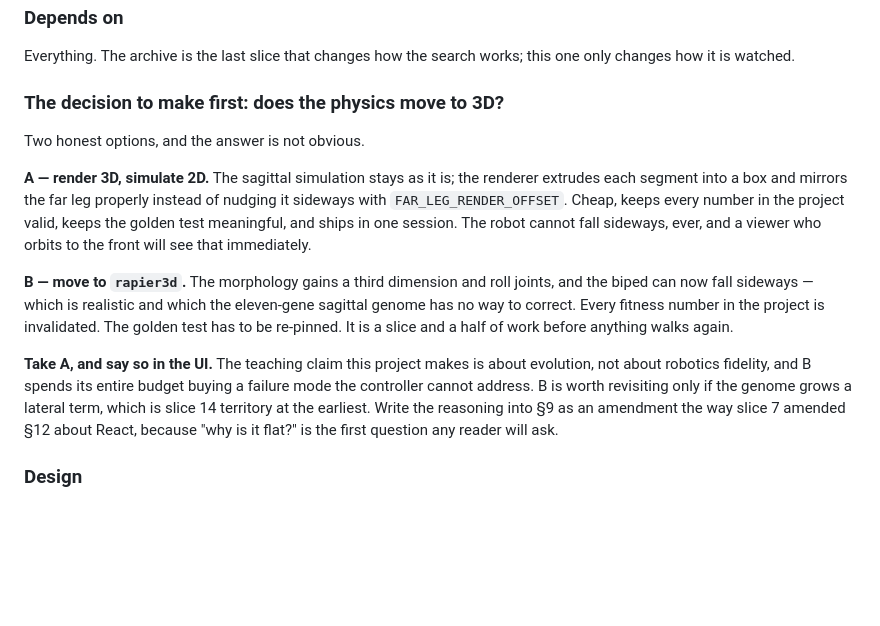
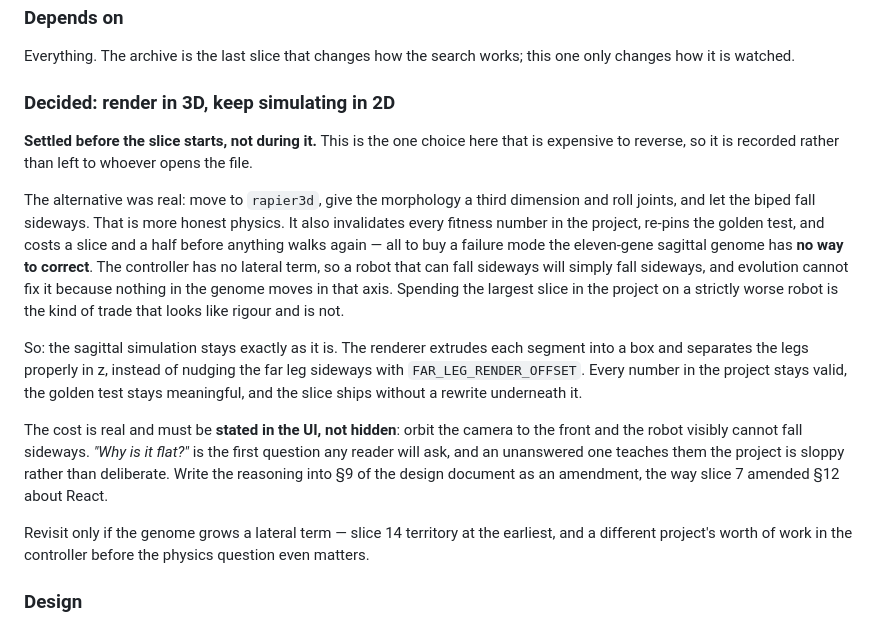
Before and after one commit to RobCawsey/Evolab, a Markdown page: docs/implementation.md, the part around the change. Rendered like a GitHub page; blank space fills up the shorter version.

Commit message:
Record the slice 9 physics decision as settled
Render in 3D, keep simulating in 2D. Was written up as a recommendation between
two options at the end of slice 8; now confirmed, so the implementation guide
states it as a decision and CLAUDE.md carries it into every session.

The reasoning that matters: rapier3d buys a sideways fall the eleven-gene
sagittal genome has no lateral term to correct, so evolution could not fix it —
at the cost of every fitness number in the project and a re-pinned golden test.
The visible consequence (orbit to the front and the robot cannot fall sideways)
is to be stated in the UI, not hidden.

No code change.

Co-Authored-By: Claude Sonnet 5 <noreply@anthropic.com>

```diff
--- a/docs/implementation.md
+++ b/docs/implementation.md
@@ -1717,27 +1717,34 @@ the 2D view stays exactly as it is. §9 of the design document.
 Everything. The archive is the last slice that changes how the search works; this one only
 changes how it is watched.
 
-### The decision to make first: does the physics move to 3D?
-
-Two honest options, and the answer is not obvious.
-
-**A — render 3D, simulate 2D.** The sagittal simulation stays as it is; the renderer extrudes
-each segment into a box and mirrors the far leg properly instead of nudging it sideways with
-`FAR_LEG_RENDER_OFFSET`. Cheap, keeps every number in the project valid, keeps the golden
-test meaningful, and ships in one session. The robot cannot fall sideways, ever, and a viewer
-who orbits to the front will see that immediately.
-
-**B — move to `rapier3d`.** The morphology gains a third dimension and roll joints, and the
-biped can now fall sideways — which is realistic and which the eleven-gene sagittal genome
-has no way to correct. Every fitness number in the project is invalidated. The golden test
-has to be re-pinned. It is a slice and a half of work before anything walks again.
-
-**Take A, and say so in the UI.** The teaching claim this project makes is about evolution,
-not about robotics fidelity, and B spends its entire budget buying a failure mode the
-controller cannot address. B is worth revisiting only if the genome grows a lateral term,
-which is slice 14 territory at the earliest. Write the reasoning into §9 as an amendment the
-way slice 7 amended §12 about React, because "why is it flat?" is the first question any
-reader will ask.
+### Decided: render in 3D, keep simulating in 2D
+
+**Settled before the slice starts, not during it.** This is the one choice here that is
+expensive to reverse, so it is recorded rather than left to whoever opens the file.
+
+The alternative was real: move to `rapier3d`, give the morphology a third dimension and roll
+joints, and let the biped fall sideways. That is more honest physics. It also invalidates
+every fitness number in the project, re-pins the golden test, and costs a slice and a half
+before anything walks again — all to buy a failure mode the eleven-gene sagittal genome has
+**no way to correct**. The controller has no lateral term, so a robot that can fall sideways
+will simply fall sideways, and evolution cannot fix it because nothing in the genome moves
+in that axis. Spending the largest slice in the project on a strictly worse robot is the
+kind of trade that looks like rigour and is not.
+
+So: the sagittal simulation stays exactly as it is. The renderer extrudes each segment into
+a box and separates the legs properly in z, instead of nudging the far leg sideways with
+`FAR_LEG_RENDER_OFFSET`. Every number in the project stays valid, the golden test stays
+meaningful, and the slice ships without a rewrite underneath it.
+
+The cost is real and must be **stated in the UI, not hidden**: orbit the camera to the front
+and the robot visibly cannot fall sideways. *"Why is it flat?"* is the first question any
+reader will ask, and an unanswered one teaches them the project is sloppy rather than
+deliberate. Write the reasoning into §9 of the design document as an amendment, the way
+slice 7 amended §12 about React.
+
+Revisit only if the genome grows a lateral term — slice 14 territory at the earliest, and a
+different project's worth of work in the controller before the physics question even
+matters.
 
 ### Design
 
```
Also changed, not shown: CLAUDE.md (+9 -4 lines).
